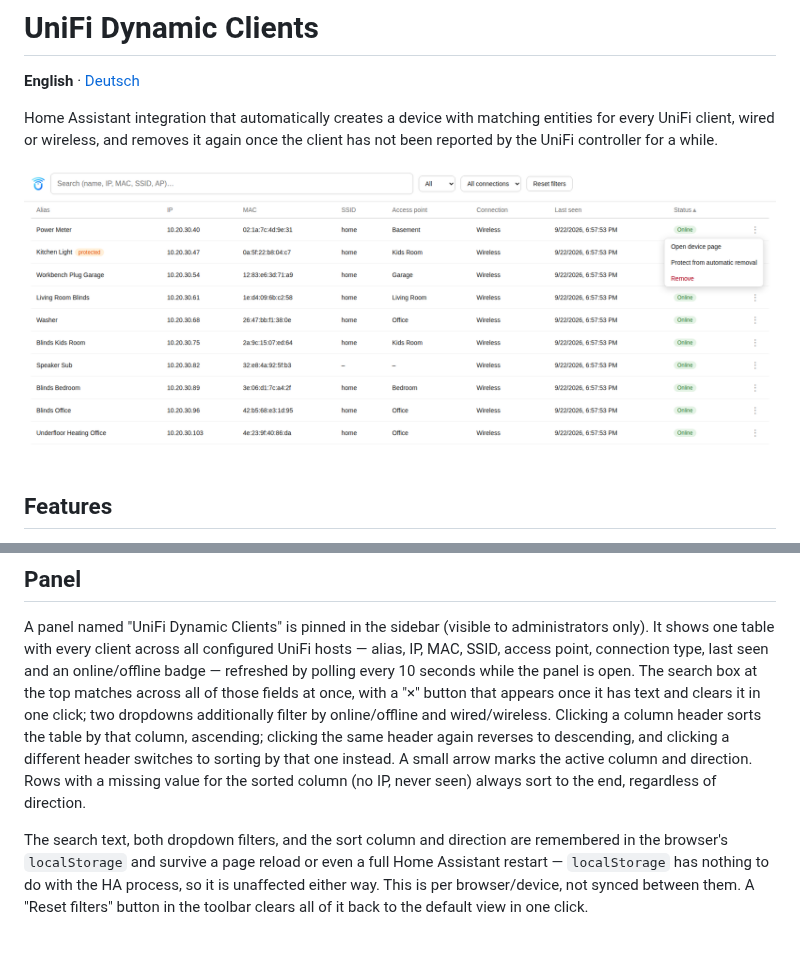
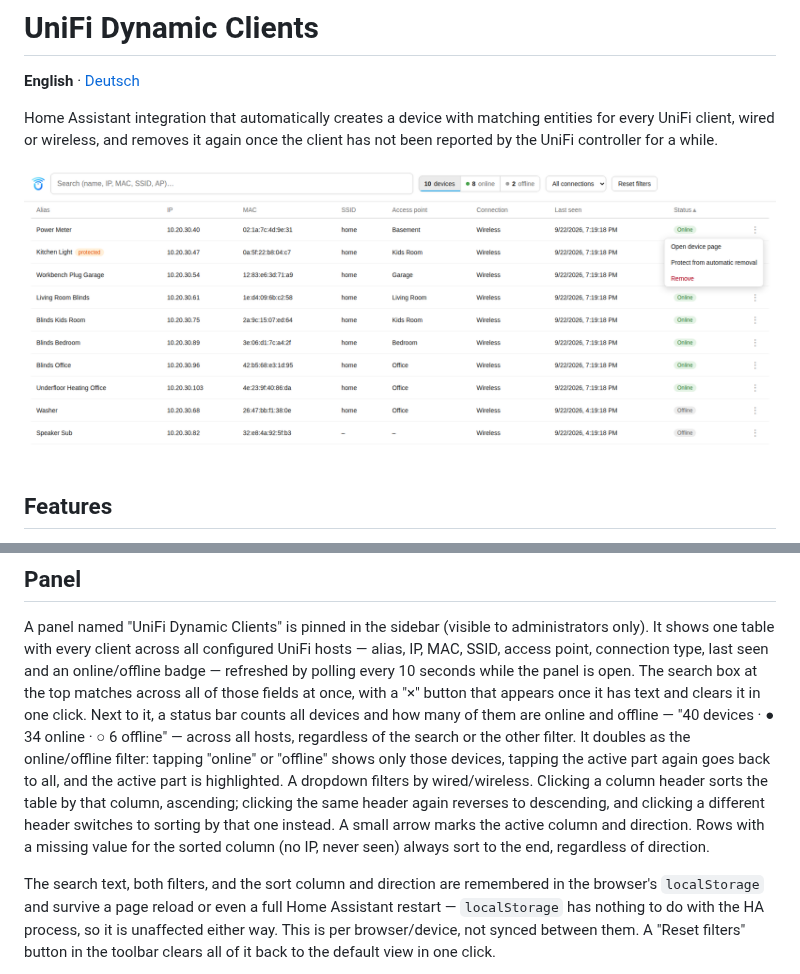
Before and after one commit to Diegofuego871/unifi_dynamic, a Markdown page: README.md, 2 parts joined by grey strips. Drawn GitHub-style; pictures changed too: docs/panel-screenshot-en.png; blank space fills up the shorter version.

```diff
--- a/README.md
+++ b/README.md
@@ -153,15 +153,20 @@ configured UniFi hosts — alias, IP, MAC, SSID, access point, connection
 type, last seen and an online/offline badge — refreshed by polling every 10
 seconds while the panel is open. The search box at the top matches across
 all of those fields at once, with a "×" button that appears once it has
-text and clears it in one click; two dropdowns additionally filter by
-online/offline and wired/wireless. Clicking a column header sorts the table
+text and clears it in one click. Next to it, a status bar counts all
+devices and how many of them are online and offline — "40 devices · ● 34
+online · ○ 6 offline" — across all hosts, regardless of the search or the
+other filter. It doubles as the online/offline filter: tapping "online" or
+"offline" shows only those devices, tapping the active part again goes back
+to all, and the active part is highlighted. A dropdown filters by
+wired/wireless. Clicking a column header sorts the table
 by that column, ascending; clicking the same header again reverses to
 descending, and clicking a different header switches to sorting by that one
 instead. A small arrow marks the active column and direction. Rows with a
 missing value for the sorted column (no IP, never seen) always sort to the
 end, regardless of direction.
 
-The search text, both dropdown filters, and the sort column and direction
+The search text, both filters, and the sort column and direction
 are remembered in the browser's `localStorage` and survive a page reload or
 even a full Home Assistant restart — `localStorage` has nothing to do with
 the HA process, so it is unaffected either way. This is per browser/device,
```
Also changed, not shown: CHANGELOG.md (+23 -0 lines), README.de.md (+9 -4 lines), docs/panel-screenshot.png, 4 other files.
